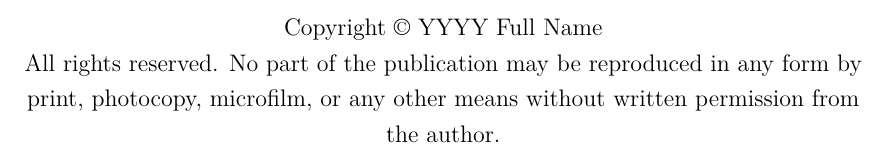
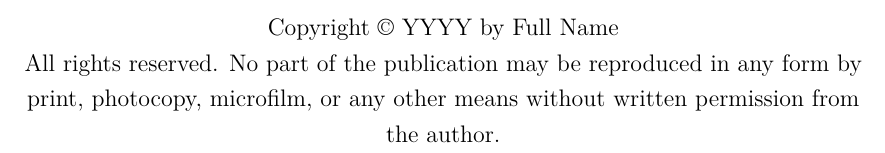
Before and after one commit to physicslog/UniMelb-PhD-Thesis-Template, a LaTeX thesis (main.tex): part of page 2 of 22, cut so that both start at the same text. Compiled offline with pdfLaTeX.

Commit message:
Revise copyright statement in main.tex
Updated copyright notice to include authorship and additional version.

```diff
--- a/main.tex
+++ b/main.tex
@@ -112,8 +112,10 @@
 \thispagestyle{empty}
 \vspace*{\fill}
 \begin{center}
-Copyright \textcopyright\ \submissionyear\ \thesisauthor \\
+Copyright \textcopyright\ \submissionyear\ by \thesisauthor \\
 All rights reserved. No part of the publication may be reproduced in any form by print, photocopy, microfilm, or any other means without written permission from the author.
+% another version:
+% Copyright in this work rests with the author. Please ensure that any reproduction or re-use is in accordance with the relevant University of Melbourne copyright legislation.
 \end{center}
 \vfill
 \clearpage
```
